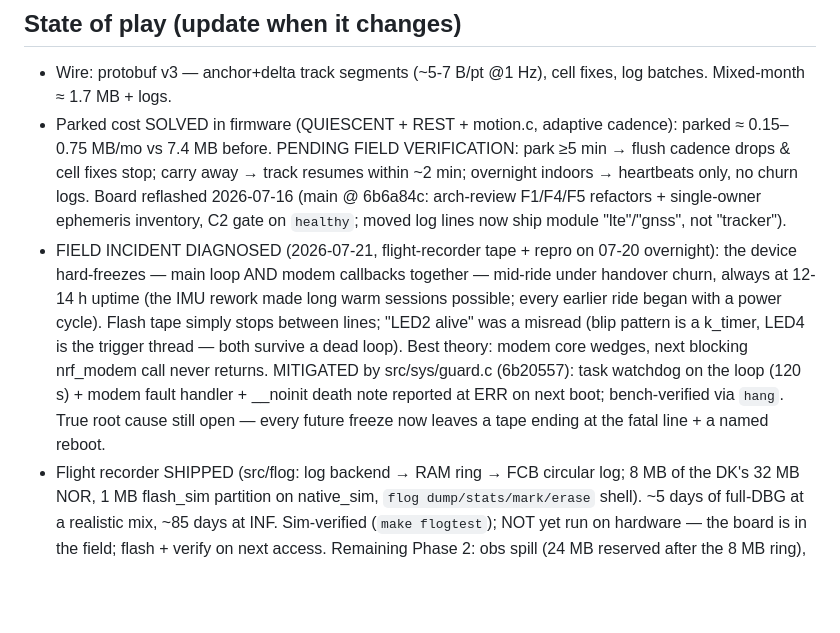
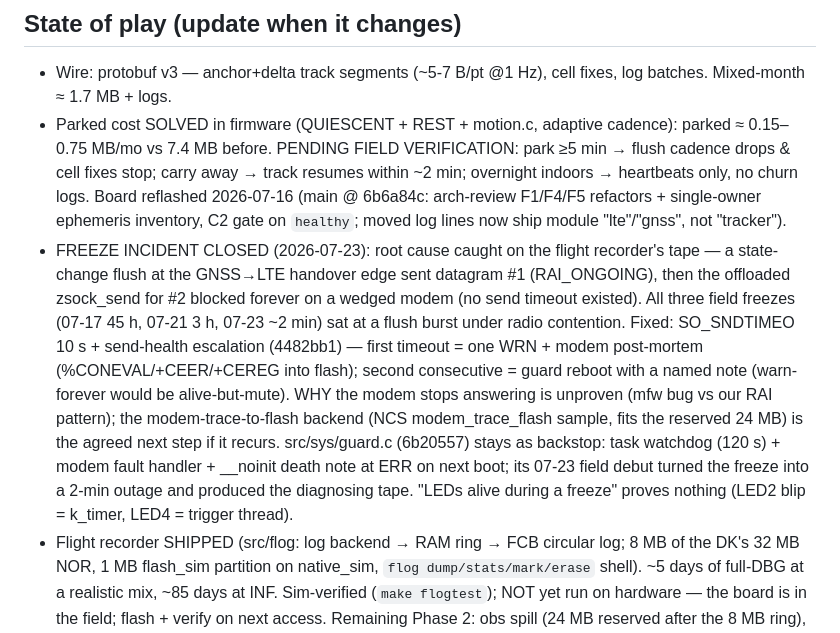
Before and after one commit to chgpalmer/nrf9151-tracker, a Markdown page: CLAUDE.md, the part around the change. GitHub-like rendering; blank space fills up the shorter version.

Commit message:
docs: state of play — freeze incident closed (root cause on tape)
Co-Authored-By: Claude Fable 5 <noreply@anthropic.com>
Claude-Session: https://claude.ai/code/session_01DpHbvBfq3djDvGxfncveg6

```diff
--- a/CLAUDE.md
+++ b/CLAUDE.md
@@ -69,18 +69,23 @@ module pins have no wheels for newer Pythons; 26.04 breaks `make setup-zephyr`).
   no churn logs. Board reflashed 2026-07-16 (main @ 6b6a84c: arch-review
   F1/F4/F5 refactors + single-owner ephemeris inventory, C2 gate on
   `healthy`; moved log lines now ship module "lte"/"gnss", not "tracker").
-- FIELD INCIDENT DIAGNOSED (2026-07-21, flight-recorder tape + repro on
-  07-20 overnight): the device hard-freezes — main loop AND modem
-  callbacks together — mid-ride under handover churn, always at 12-14 h
-  uptime (the IMU rework made long warm sessions possible; every earlier
-  ride began with a power cycle). Flash tape simply stops between lines;
-  "LED2 alive" was a misread (blip pattern is a k_timer, LED4 is the
-  trigger thread — both survive a dead loop). Best theory: modem core
-  wedges, next blocking nrf_modem call never returns. MITIGATED by
-  src/sys/guard.c (6b20557): task watchdog on the loop (120 s) + modem
-  fault handler + __noinit death note reported at ERR on next boot;
-  bench-verified via `hang`. True root cause still open — every future
-  freeze now leaves a tape ending at the fatal line + a named reboot.
+- FREEZE INCIDENT CLOSED (2026-07-23): root cause caught on the flight
+  recorder's tape — a state-change flush at the GNSS→LTE handover edge
+  sent datagram #1 (RAI_ONGOING), then the offloaded zsock_send for #2
+  blocked forever on a wedged modem (no send timeout existed). All three
+  field freezes (07-17 45 h, 07-21 3 h, 07-23 ~2 min) sat at a flush
+  burst under radio contention. Fixed: SO_SNDTIMEO 10 s + send-health
+  escalation (4482bb1) — first timeout = one WRN + modem post-mortem
+  (%CONEVAL/+CEER/+CEREG into flash); second consecutive = guard reboot
+  with a named note (warn-forever would be alive-but-mute). WHY the
+  modem stops answering is unproven (mfw bug vs our RAI pattern);
+  the modem-trace-to-flash backend (NCS modem_trace_flash sample, fits
+  the reserved 24 MB) is the agreed next step if it recurs.
+  src/sys/guard.c (6b20557) stays as backstop: task watchdog
+  (120 s) + modem fault handler + __noinit death note at ERR on next
+  boot; its 07-23 field debut turned the freeze into a 2-min outage and
+  produced the diagnosing tape. "LEDs alive during a freeze" proves
+  nothing (LED2 blip = k_timer, LED4 = trigger thread).
 - Flight recorder SHIPPED (src/flog: log backend → RAM ring → FCB circular
   log; 8 MB of the DK's 32 MB NOR, 1 MB flash_sim partition on native_sim,
   `flog dump/stats/mark/erase` shell). ~5 days of full-DBG at a realistic
```
